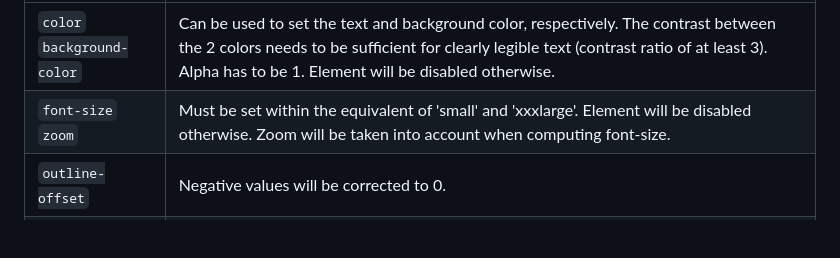
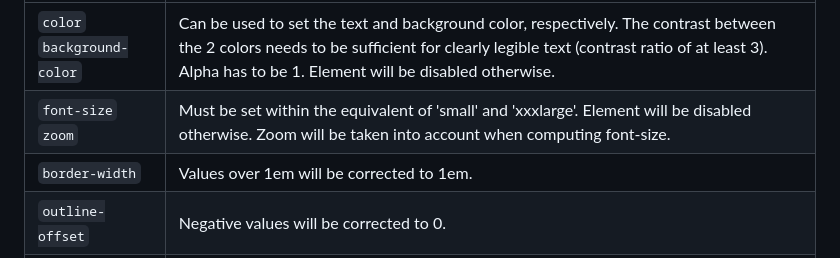
Before and after one commit to WICG/PEPC, a Markdown page: explainer.md, the part around the change. Rendered like a GitHub page; blank space fills up the shorter version.

Commit message:
Update explainer.md with border-width restriction

```diff
--- a/explainer.md
+++ b/explainer.md
@@ -812,6 +812,7 @@ The following table details the list of CSS properties which should have special
 |----------------------------|--------------------------------------------------------------------------------------------------------------------------------------------------------------------------------------------------------------------------------------------------------------------------------------------------------------------------------------------|
 | `color` `background-color` | Can be used to set the text and background color, respectively. The contrast between the 2 colors needs to be  sufficient for clearly legible text (contrast ratio of at least 3). Alpha has to be 1. Element will be disabled otherwise.                                                                                                  |
 | `font-size` `zoom`         | Must be set within the equivalent of 'small' and 'xxxlarge'. Element will be disabled otherwise. Zoom will be taken into account when computing font-size.                                                                                                                                                                                 |
+| `border-width`             | Values over 1em will be corrected to 1em.
 | `outline-offset`           | Negative values will be corrected to 0.                                                                                                                                                                                                                                                                                                    |
 | `margin` (all)             | Values under 4px will be corrected to 4px. This is done to help prevent false positives for the logic that detects the element being covered by something else.                                                                                                                                                                            |
 | `font-weight`              | Values under 200 will be corrected to 200.                                                                                                                                                                                                                                                                                                 |
```
